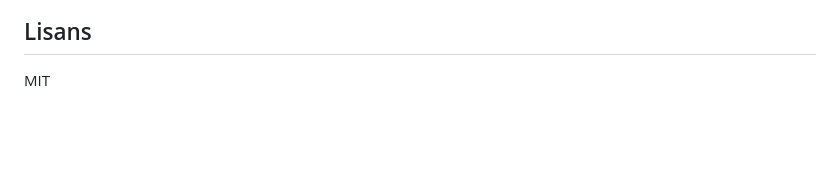
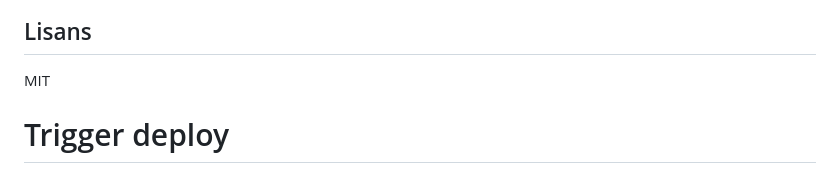
Before and after one commit to pixpack/chrome-fiyat-takip, a Markdown page: README.md, the part around the change. Drawn GitHub-style; blank space fills up the shorter version.

Commit message:
Trigger deploy

```diff
--- a/README.md
+++ b/README.md
@@ -121,3 +121,4 @@ Kodu değiştirdikten sonra:
 ## Lisans
 
 MIT
+# Trigger deploy
```
